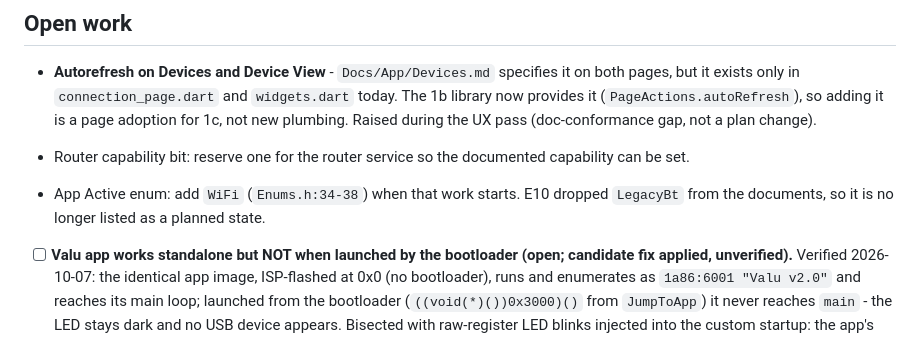
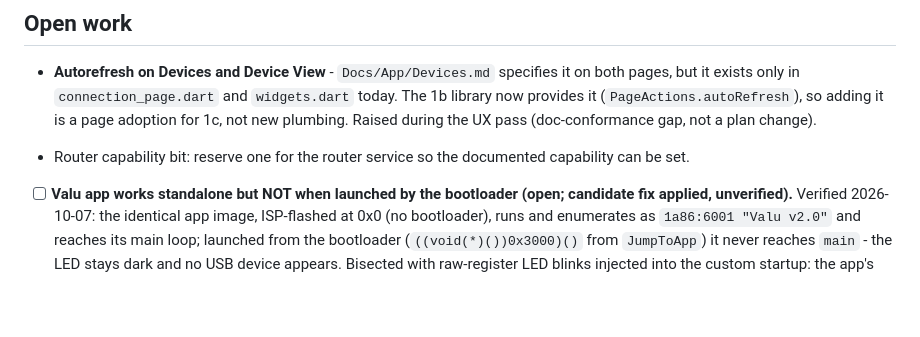
Before and after one commit to AkyirrDFaux/tamu, a Markdown page: TODO.md, the part around the change. GitHub-like rendering; blank space fills up the shorter version.

```diff
--- a/TODO.md
+++ b/TODO.md
@@ -502,8 +502,6 @@ Open:
   UX pass (doc-conformance gap, not a plan change).
 
 - Router capability bit: reserve one for the router service so the documented capability can be set.
-- App Active enum: add `WiFi` (`Enums.h:34-38`) when that work starts. E10 dropped `LegacyBt` from
-  the documents, so it is no longer listed as a planned state.
 - [ ] **Valu app works standalone but NOT when launched by the bootloader (open; candidate fix
       applied, unverified).** Verified
       2026-10-07: the identical app image, ISP-flashed at 0x0 (no bootloader), runs and enumerates
```
Also changed, not shown: Issues.md (+0 -14 lines).
